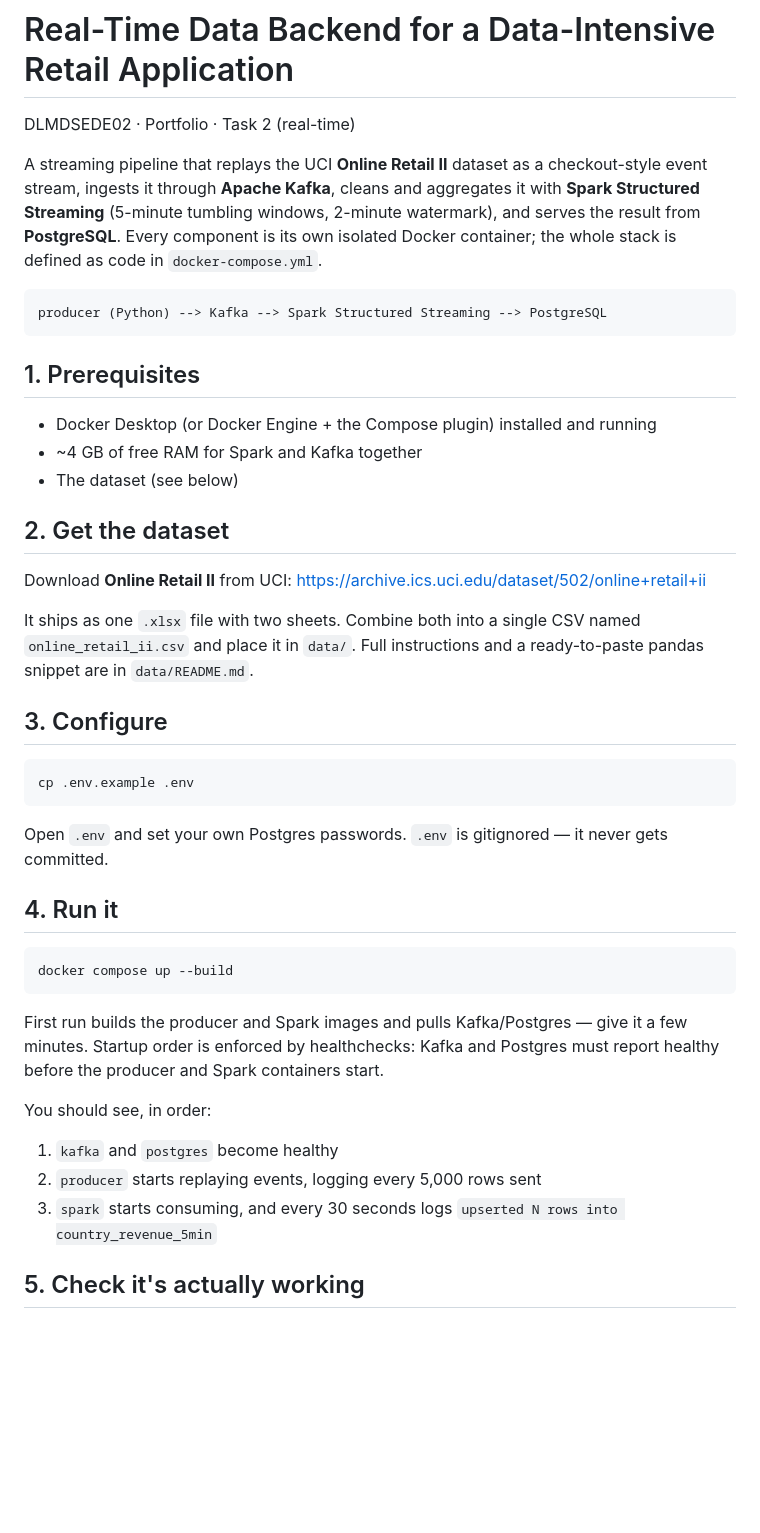
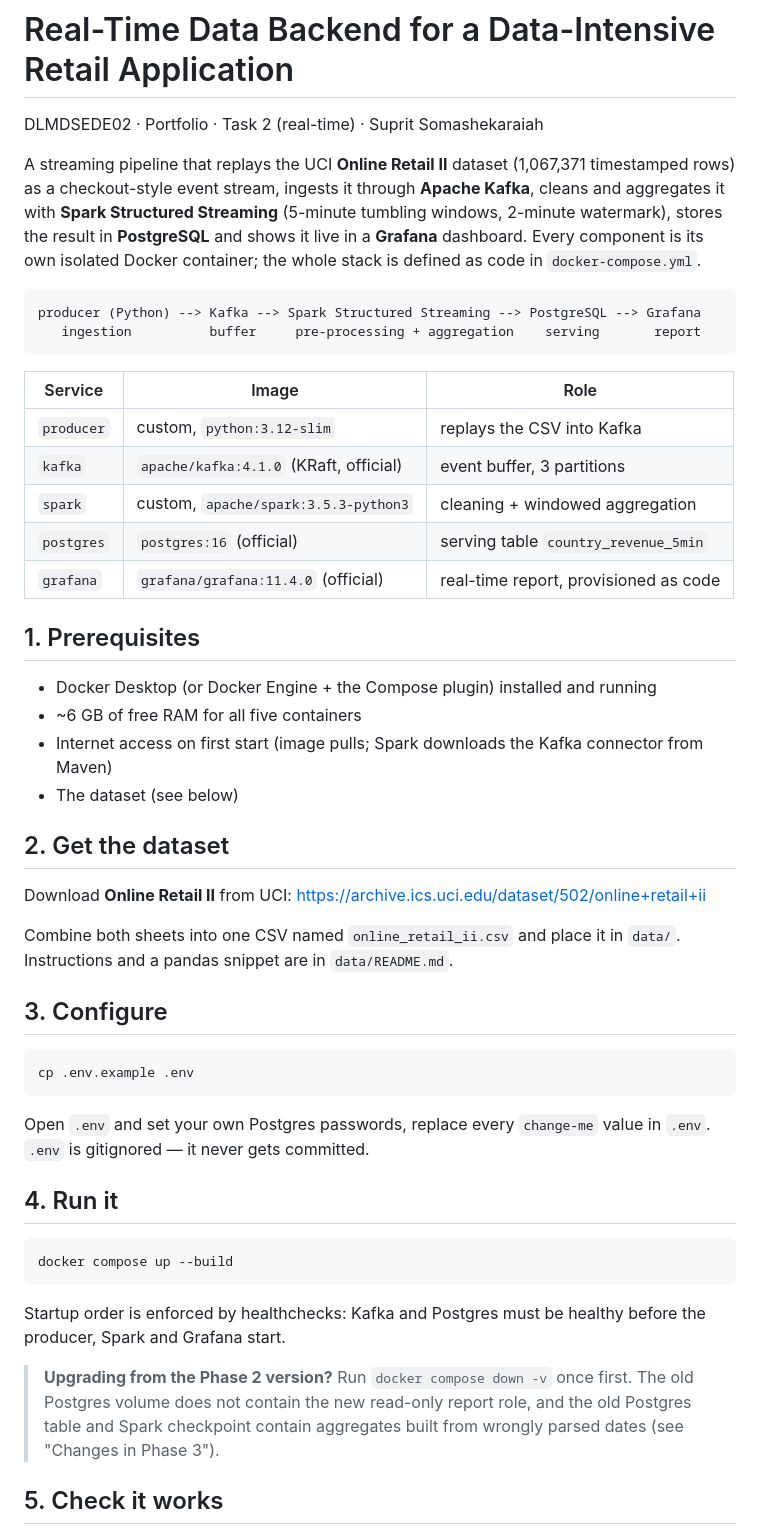
Before and after one commit to Suprit-S/retail-realtime-backend, a Markdown page: README.md, the part around one of its changes. Rendered like a GitHub page; blank space fills up the shorter version.

````diff
--- a/README.md
+++ b/README.md
@@ -1,22 +1,33 @@
 # Real-Time Data Backend for a Data-Intensive Retail Application
 
-DLMDSEDE02 &middot; Portfolio &middot; Task 2 (real-time)
+DLMDSEDE02 &middot; Portfolio &middot; Task 2 (real-time) &middot; Suprit Somashekaraiah
 
-A streaming pipeline that replays the UCI **Online Retail II** dataset as a
-checkout-style event stream, ingests it through **Apache Kafka**, cleans and
-aggregates it with **Spark Structured Streaming** (5-minute tumbling
-windows, 2-minute watermark), and serves the result from **PostgreSQL**.
+A streaming pipeline that replays the UCI **Online Retail II** dataset
+(1,067,371 timestamped rows) as a checkout-style event stream, ingests it
+through **Apache Kafka**, cleans and aggregates it with **Spark Structured
+Streaming** (5-minute tumbling windows, 2-minute watermark), stores the
+result in **PostgreSQL** and shows it live in a **Grafana** dashboard.
 Every component is its own isolated Docker container; the whole stack is
 defined as code in `docker-compose.yml`.
 
 ```
-producer (Python) --> Kafka --> Spark Structured Streaming --> PostgreSQL
+producer (Python) --> Kafka --> Spark Structured Streaming --> PostgreSQL --> Grafana
+   ingestion          buffer     pre-processing + aggregation    serving       report
 ```
+
+| Service    | Image                                   | Role                                   |
+|------------|-----------------------------------------|----------------------------------------|
+| `producer` | custom, `python:3.12-slim`              | replays the CSV into Kafka             |
+| `kafka`    | `apache/kafka:4.1.0` (KRaft, official)  | event buffer, 3 partitions             |
+| `spark`    | custom, `apache/spark:3.5.3-python3`    | cleaning + windowed aggregation        |
+| `postgres` | `postgres:16` (official)                | serving table `country_revenue_5min`   |
+| `grafana`  | `grafana/grafana:11.4.0` (official)     | real-time report, provisioned as code  |
 
 ## 1. Prerequisites
 
 - Docker Desktop (or Docker Engine + the Compose plugin) installed and running
-- ~4 GB of free RAM for Spark and Kafka together
+- ~6 GB of free RAM for all five containers
+- Internet access on first start (image pulls; Spark downloads the Kafka connector from Maven)
 - The dataset (see below)
 
 ## 2. Get the dataset
@@ -24,9 +35,8 @@ producer (Python) --> Kafka --> Spark Structured Streaming --> PostgreSQL
 Download **Online Retail II** from UCI:
 https://archive.ics.uci.edu/dataset/502/online+retail+ii
 
-It ships as one `.xlsx` file with two sheets. Combine both into a single CSV
-named `online_retail_ii.csv` and place it in `data/`. Full instructions and
-a ready-to-paste pandas snippet are in `data/README.md`.
+Combine both sheets into one CSV named `online_retail_ii.csv` and place it
+in `data/`. Instructions and a pandas snippet are in `data/README.md`.
 
 ## 3. Configure
 
@@ -34,8 +44,7 @@ a ready-to-paste pandas snippet are in `data/README.md`.
 cp .env.example .env
 ```
 
-Open `.env` and set your own Postgres passwords. `.env` is gitignored — it
-never gets committed.
+Open `.env` and set your own Postgres passwords, replace every `change-me` value in `.env`. `.env` is gitignored — it never gets committed.
 
 ## 4. Run it
 
@@ -43,14 +52,13 @@ never gets committed.
 docker compose up --build
 ```
 
-First run builds the producer and Spark images and pulls Kafka/Postgres —
-give it a few minutes. Startup order is enforced by healthchecks: Kafka and
-Postgres must report healthy before the producer and Spark containers start.
+Startup order is enforced by healthchecks: Kafka and Postgres must be
+healthy before the producer, Spark and Grafana start.
 
-You should see, in order:
-1. `kafka` and `postgres` become healthy
-2. `producer` starts replaying events, logging every 5,000 rows sent
-3. `spark` starts consuming, and every 30 seconds logs `upserted N rows into country_revenue_5min`
+> **Upgrading from the Phase 2 version?** Run `docker compose down -v`
+> once first. The old Postgres volume does not contain the new read-only
+> report role, and the old Postgres table and Spark checkpoint contain
+> aggregates built from wrongly parsed dates (see "Changes in Phase 3").
 
-## 5. Check it's actually working
+## 5. Check it works
 
````
Also changed, not shown: other parts of README.md (+95 -44 lines), docs/event-schema.md (added, +56 -0 lines), docs/grafana-dashboard.png (added), 14 other files.
